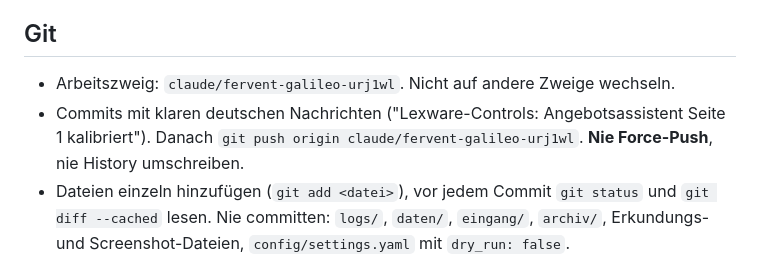
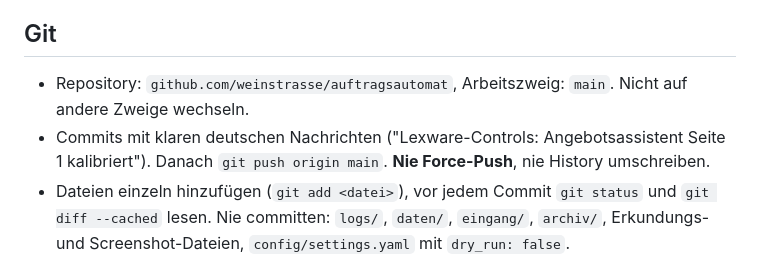
Before and after one commit to vnznznznz/Weinstrasse, a Markdown page: CLAUDE.md, the part around the change. Rendered like a GitHub page.

```diff
--- a/CLAUDE.md
+++ b/CLAUDE.md
@@ -42,9 +42,9 @@ Lexware-Code: `lexware/ui_automation.py` (`PywinautoBackend`, `LexwareControls`/
 
 ## Git
 
-* Arbeitszweig: `claude/fervent-galileo-urj1wl`. Nicht auf andere Zweige wechseln.
+* Repository: `github.com/weinstrasse/auftragsautomat`, Arbeitszweig: `main`. Nicht auf andere Zweige wechseln.
 * Commits mit klaren deutschen Nachrichten ("Lexware-Controls: Angebotsassistent Seite 1 kalibriert").
-  Danach `git push origin claude/fervent-galileo-urj1wl`. **Nie Force-Push**, nie History umschreiben.
+  Danach `git push origin main`. **Nie Force-Push**, nie History umschreiben.
 * Dateien einzeln hinzufügen (`git add <datei>`), vor jedem Commit `git status` und `git diff --cached`
   lesen. Nie committen: `logs/`, `daten/`, `eingang/`, `archiv/`, Erkundungs- und Screenshot-Dateien,
   `config/settings.yaml` mit `dry_run: false`.
```
Also changed, not shown: docs/EINRICHTUNG_WINDOWS.md (+4 -5 lines).
